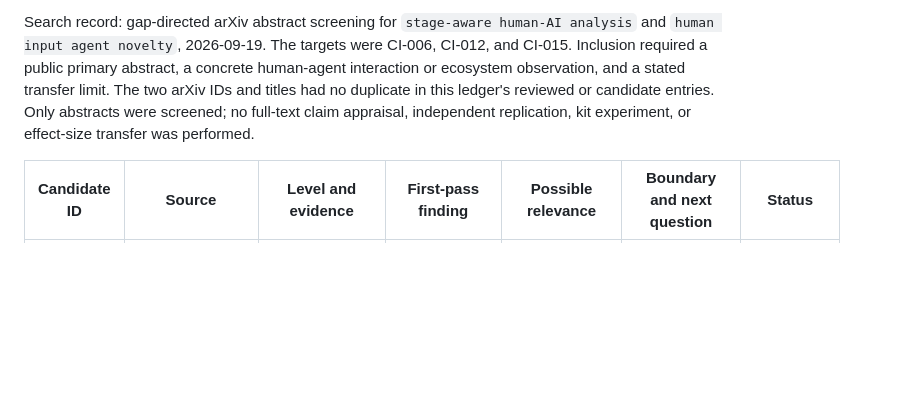
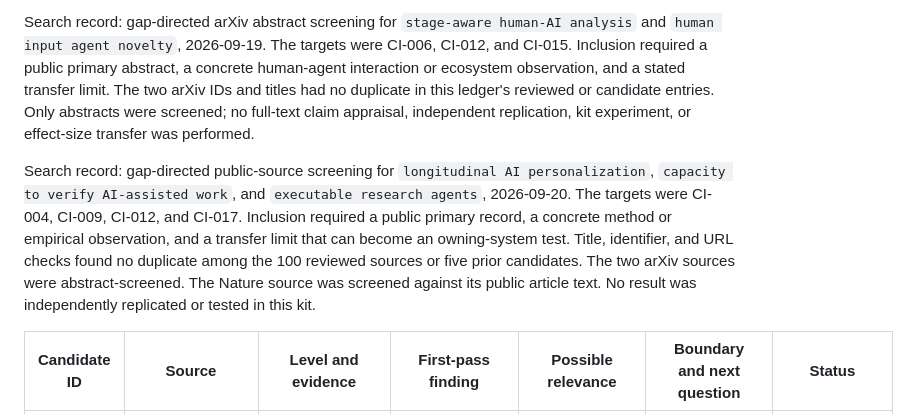
Before and after one commit to The-825/staletoast, a Markdown page: docs/collaborative-intelligence-research-ledger.md, the part around one of its changes. Drawn GitHub-style; blank space fills up the shorter version.

Commit message:
docs: screen continuity and verification candidates (#140)

```diff
--- a/docs/collaborative-intelligence-research-ledger.md
+++ b/docs/collaborative-intelligence-research-ledger.md
@@ -186,6 +186,16 @@ The two arXiv IDs and titles had no duplicate in this ledger's reviewed or
 candidate entries. Only abstracts were screened; no full-text claim appraisal,
 independent replication, kit experiment, or effect-size transfer was performed.
 
+Search record: gap-directed public-source screening for `longitudinal AI
+personalization`, `capacity to verify AI-assisted work`, and `executable research
+agents`, 2026-09-20. The targets were CI-004, CI-009, CI-012, and CI-017.
+Inclusion required a public primary record, a concrete method or empirical
+observation, and a transfer limit that can become an owning-system test. Title,
+identifier, and URL checks found no duplicate among the 100 reviewed sources or
+five prior candidates. The two arXiv sources were abstract-screened. The Nature
+source was screened against its public article text. No result was independently
+replicated or tested in this kit.
+
 | Candidate ID | Source | Level and evidence | First-pass finding | Possible relevance | Boundary and next question | Status |
 |---|---|---|---|---|---|---|
 | C-001 | Zhengran Ji, Jonathan Hyun, and Boyuan Chen, ["ORCH: Organizational Principles Enable Collective Intelligence in Embodied AI"](https://arxiv.org/abs/2609.11737), arXiv preprint, 2026 | Task and organization; simulated wildfire-response missions with heterogeneous embodied agents | The abstract reports that task-specific hierarchies combining concurrent and prerequisite-dependent work outperformed four compared multi-agent approaches across the simulated missions. | **Watch** organizational structure as a task-specific coordination candidate for CI-016. | Preprint, abstract-only screen, simulated environment, builder evaluation, and no real Jarvis or mature-repository test. Next: does the full study support an equal-cost comparison against one strong agent on unseen tasks? | Candidate; not promoted or adopted |
```
Also changed, not shown: other parts of docs/collaborative-intelligence-research-ledger.md (+3 -0 lines), docs/collaborative-intelligence-source-appraisals.md (+3 -0 lines).
